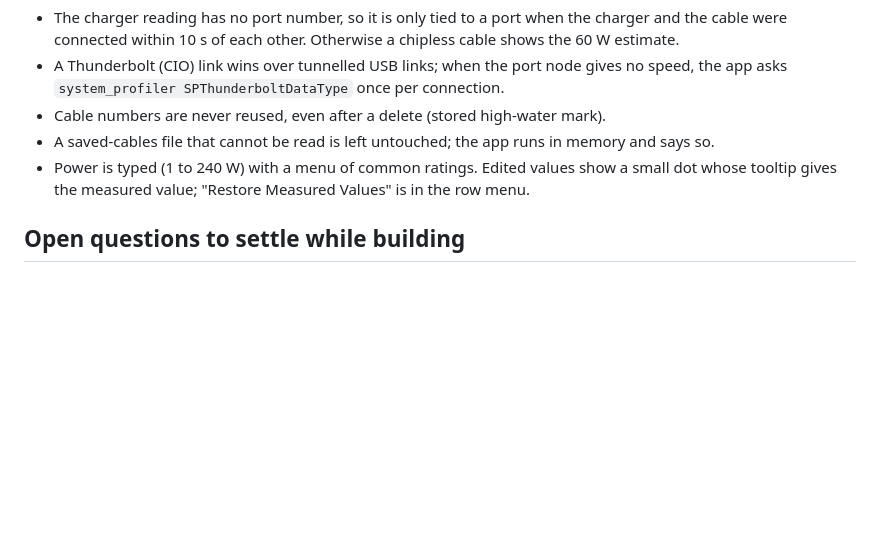
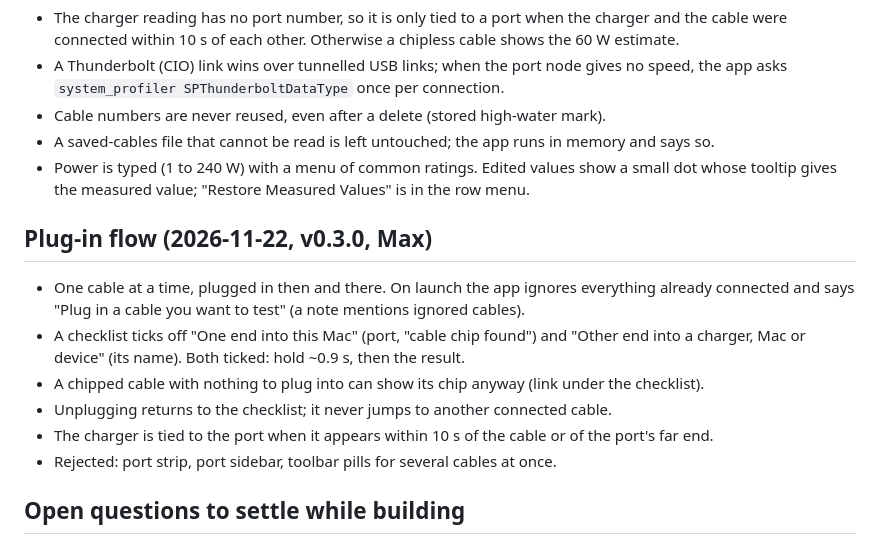
Before and after one commit to Maxaubert/Cable-Tester, a Markdown page: docs/app-spec-and-plan.md, the part around the change. GitHub-like rendering; blank space fills up the shorter version.

```diff
--- a/docs/app-spec-and-plan.md
+++ b/docs/app-spec-and-plan.md
@@ -89,6 +89,16 @@ label via the system print dialog.
 - Power is typed (1 to 240 W) with a menu of common ratings. Edited values show a small dot whose
   tooltip gives the measured value; "Restore Measured Values" is in the row menu.
 
+## Plug-in flow (2026-11-22, v0.3.0, Max)
+- One cable at a time, plugged in then and there. On launch the app ignores everything already
+  connected and says "Plug in a cable you want to test" (a note mentions ignored cables).
+- A checklist ticks off "One end into this Mac" (port, "cable chip found") and "Other end into a
+  charger, Mac or device" (its name). Both ticked: hold ~0.9 s, then the result.
+- A chipped cable with nothing to plug into can show its chip anyway (link under the checklist).
+- Unplugging returns to the checklist; it never jumps to another connected cable.
+- The charger is tied to the port when it appears within 10 s of the cable or of the port's far end.
+- Rejected: port strip, port sidebar, toolbar pills for several cables at once.
+
 ## Open questions to settle while building
 - Whether `SOP'` (the chip) is readable when the far end is a charger. If not, the charger screen shows
   watts from the charger's offers and says so.
```
Also changed, not shown: README.md (+4 -2 lines), docs/screenshots/cableonly.png, docs/screenshots/empty.png, 4 other files.
